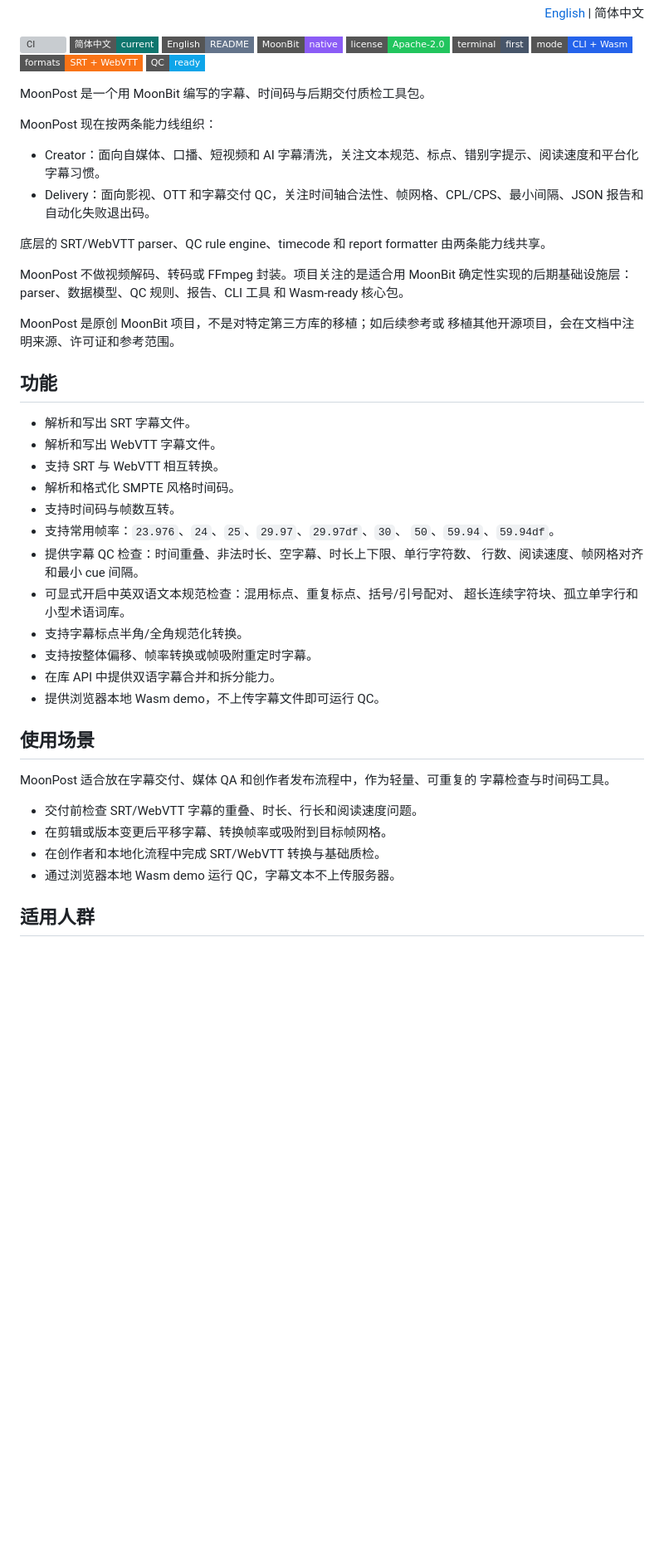
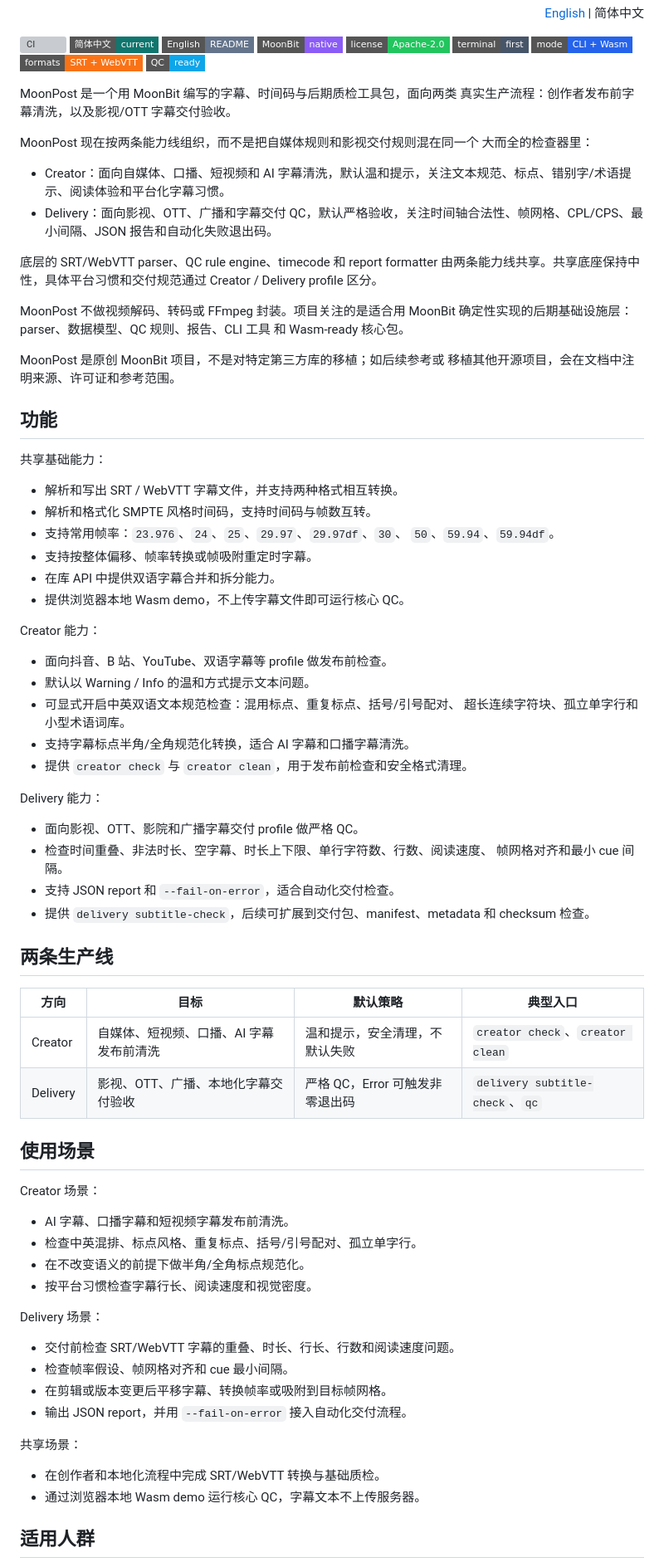
Before and after one commit to MaoDingA/moonbitpostqc, a Markdown page: README.md, the part around one of its changes. Shown at 83% size. Drawn GitHub-style; badges without logos; blank space fills up the shorter version; grey boxes are pictures that could not be loaded.

```diff
--- a/README.md
+++ b/README.md
@@ -16,15 +16,18 @@
   <img alt="QC ready" src="https://img.shields.io/badge/QC-ready-0ea5e9?style=flat-square">
 </p>
 
-MoonPost 是一个用 MoonBit 编写的字幕、时间码与后期交付质检工具包。
+MoonPost 是一个用 MoonBit 编写的字幕、时间码与后期质检工具包，面向两类
+真实生产流程：创作者发布前字幕清洗，以及影视/OTT 字幕交付验收。
 
-MoonPost 现在按两条能力线组织：
+MoonPost 现在按两条能力线组织，而不是把自媒体规则和影视交付规则混在同一个
+大而全的检查器里：
 
-- Creator：面向自媒体、口播、短视频和 AI 字幕清洗，关注文本规范、标点、错别字提示、阅读速度和平台化字幕习惯。
-- Delivery：面向影视、OTT 和字幕交付 QC，关注时间轴合法性、帧网格、CPL/CPS、最小间隔、JSON 报告和自动化失败退出码。
+- Creator：面向自媒体、口播、短视频和 AI 字幕清洗，默认温和提示，关注文本规范、标点、错别字/术语提示、阅读体验和平台化字幕习惯。
+- Delivery：面向影视、OTT、广播和字幕交付 QC，默认严格验收，关注时间轴合法性、帧网格、CPL/CPS、最小间隔、JSON 报告和自动化失败退出码。
 
 底层的 SRT/WebVTT parser、QC rule engine、timecode 和 report formatter
-由两条能力线共享。
+由两条能力线共享。共享底座保持中性，具体平台习惯和交付规范通过 Creator /
+Delivery profile 区分。
 
 MoonPost 不做视频解码、转码或 FFmpeg 封装。项目关注的是适合用 MoonBit
 确定性实现的后期基础设施层：parser、数据模型、QC 规则、报告、CLI 工具
@@ -35,31 +38,61 @@ MoonPost 是原创 MoonBit 项目，不是对特定第三方库的移植；如
 
 ## 功能
 
-- 解析和写出 SRT 字幕文件。
-- 解析和写出 WebVTT 字幕文件。
-- 支持 SRT 与 WebVTT 相互转换。
-- 解析和格式化 SMPTE 风格时间码。
-- 支持时间码与帧数互转。
+共享基础能力：
+
+- 解析和写出 SRT / WebVTT 字幕文件，并支持两种格式相互转换。
+- 解析和格式化 SMPTE 风格时间码，支持时间码与帧数互转。
 - 支持常用帧率：`23.976`、`24`、`25`、`29.97`、`29.97df`、`30`、
   `50`、`59.94`、`59.94df`。
-- 提供字幕 QC 检查：时间重叠、非法时长、空字幕、时长上下限、单行字符数、
-  行数、阅读速度、帧网格对齐和最小 cue 间隔。
+- 支持按整体偏移、帧率转换或帧吸附重定时字幕。
+- 在库 API 中提供双语字幕合并和拆分能力。
+- 提供浏览器本地 Wasm demo，不上传字幕文件即可运行核心 QC。
+
+Creator 能力：
+
+- 面向抖音、B 站、YouTube、双语字幕等 profile 做发布前检查。
+- 默认以 Warning / Info 的温和方式提示文本问题。
 - 可显式开启中英双语文本规范检查：混用标点、重复标点、括号/引号配对、
   超长连续字符块、孤立单字行和小型术语词库。
-- 支持字幕标点半角/全角规范化转换。
-- 支持按整体偏移、帧率转换或帧吸附重定时字幕。
-- 在库 API 中提供双语字幕合并和拆分能力。
-- 提供浏览器本地 Wasm demo，不上传字幕文件即可运行 QC。
+- 支持字幕标点半角/全角规范化转换，适合 AI 字幕和口播字幕清洗。
+- 提供 `creator check` 与 `creator clean`，用于发布前检查和安全格式清理。
+
+Delivery 能力：
+
+- 面向影视、OTT、影院和广播字幕交付 profile 做严格 QC。
+- 检查时间重叠、非法时长、空字幕、时长上下限、单行字符数、行数、阅读速度、
+  帧网格对齐和最小 cue 间隔。
+- 支持 JSON report 和 `--fail-on-error`，适合自动化交付检查。
+- 提供 `delivery subtitle-check`，后续可扩展到交付包、manifest、metadata 和
+  checksum 检查。
+
+## 两条生产线
+
+| 方向 | 目标 | 默认策略 | 典型入口 |
+| --- | --- | --- | --- |
+| Creator | 自媒体、短视频、口播、AI 字幕发布前清洗 | 温和提示，安全清理，不默认失败 | `creator check`、`creator clean` |
+| Delivery | 影视、OTT、广播、本地化字幕交付验收 | 严格 QC，Error 可触发非零退出码 | `delivery subtitle-check`、`qc` |
 
 ## 使用场景
 
-MoonPost 适合放在字幕交付、媒体 QA 和创作者发布流程中，作为轻量、可重复的
-字幕检查与时间码工具。
+Creator 场景：
 
-- 交付前检查 SRT/WebVTT 字幕的重叠、时长、行长和阅读速度问题。
+- AI 字幕、口播字幕和短视频字幕发布前清洗。
+- 检查中英混排、标点风格、重复标点、括号/引号配对、孤立单字行。
+- 在不改变语义的前提下做半角/全角标点规范化。
+- 按平台习惯检查字幕行长、阅读速度和视觉密度。
+
+Delivery 场景：
+
+- 交付前检查 SRT/WebVTT 字幕的重叠、时长、行长、行数和阅读速度问题。
+- 检查帧率假设、帧网格对齐和 cue 最小间隔。
 - 在剪辑或版本变更后平移字幕、转换帧率或吸附到目标帧网格。
+- 输出 JSON report，并用 `--fail-on-error` 接入自动化交付流程。
+
+共享场景：
+
 - 在创作者和本地化流程中完成 SRT/WebVTT 转换与基础质检。
-- 通过浏览器本地 Wasm demo 运行 QC，字幕文本不上传服务器。
+- 通过浏览器本地 Wasm demo 运行核心 QC，字幕文本不上传服务器。
 
 ## 适用人群
 
```
Also changed, not shown: other parts of README.md (+8 -7 lines), README.en.md (+76 -34 lines).
